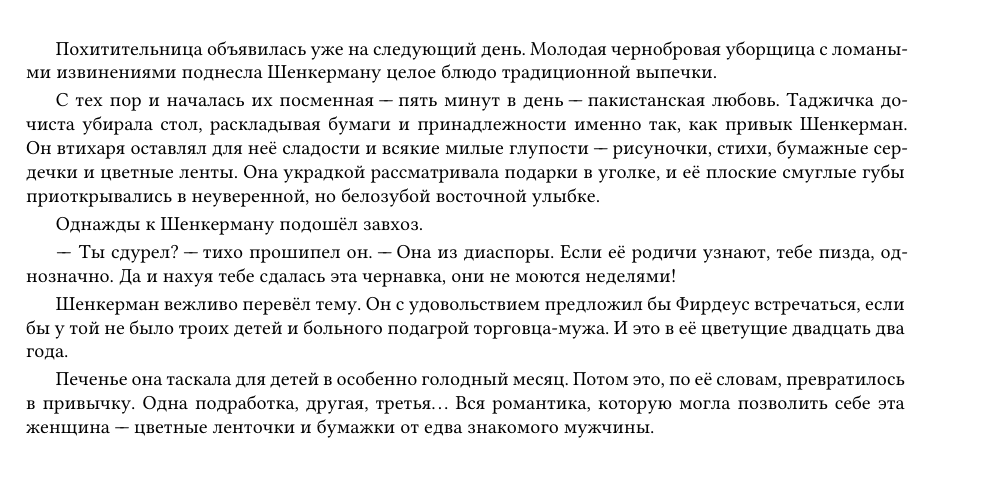
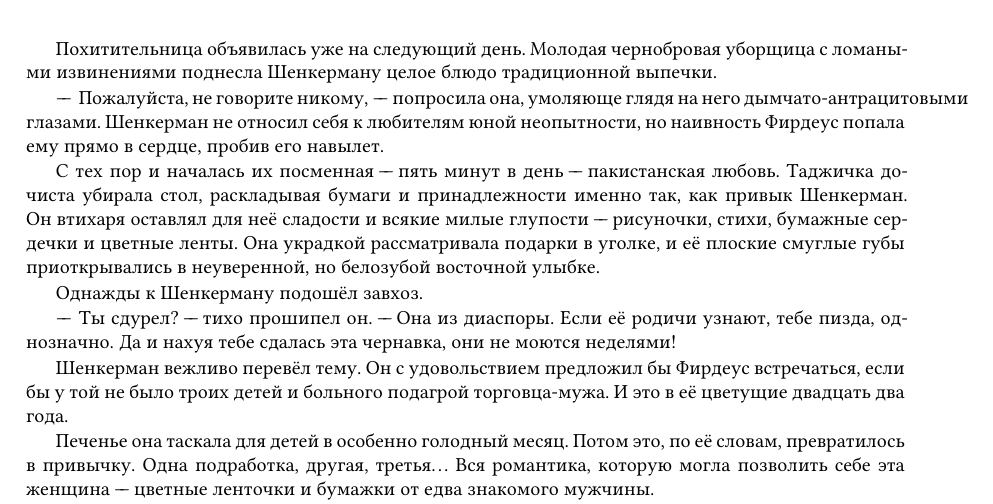
Before and after one commit to regnveig/fog, a LaTeX book (tex/ru.tex, which reads tex/full_text.tex): part of page 34 of 40, cut so that both start at the same text, the shorter picture padded with empty space. Compiled offline with XeLaTeX; a missing font is replaced by an installed copy or a similar font.

Commit message:
Lazy commit

```diff
--- a/tex/full_text.tex
+++ b/tex/full_text.tex
@@ -2154,6 +2154,9 @@ Cancel. Cancel.
 
 Похитительница объявилась уже на следующий день.
 Молодая чернобровая уборщица с ломаными извинениями поднесла Шенкерману целое блюдо традиционной выпечки.
+
+"--*Пожалуйста, не говорите никому, "--- попросила она, умоляюще глядя на него дымчато-антрацитовыми глазами.
+Шенкерман не относил себя к любителям юной неопытности, но наивность Фирдеус попала ему прямо в сердце, пробив его навылет.
 
 С тех пор и началась их посменная "--- пять минут в день "--- пакистанская любовь.
 Таджичка дочиста убирала стол, раскладывая бумаги и принадлежности именно так, как привык Шенкерман.
```
